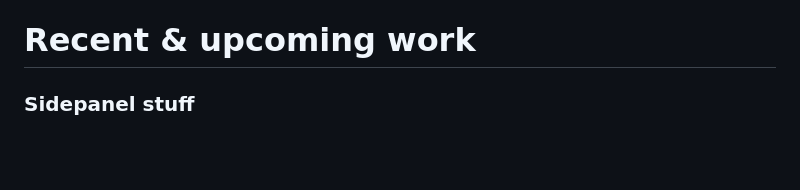
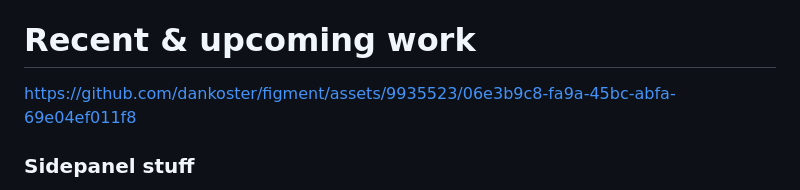
Before and after one commit to dankoster/figment, a Markdown page: readme.md, the part around the change. GitHub-like rendering; blank space fills up the shorter version.

```diff
--- a/readme.md
+++ b/readme.md
@@ -27,6 +27,9 @@ The context menu that pops up will show you the element/component you are inspec
 
 
 # Recent & upcoming work
+
+https://github.com/dankoster/figment/assets/9935523/06e3b9c8-fa9a-45bc-abfa-69e04ef011f8
+
 ### Sidepanel stuff
    - [ ] Figma integration (wip)
       - [x] Keep Figma API key in local storage (prompt for key if missing)
```
